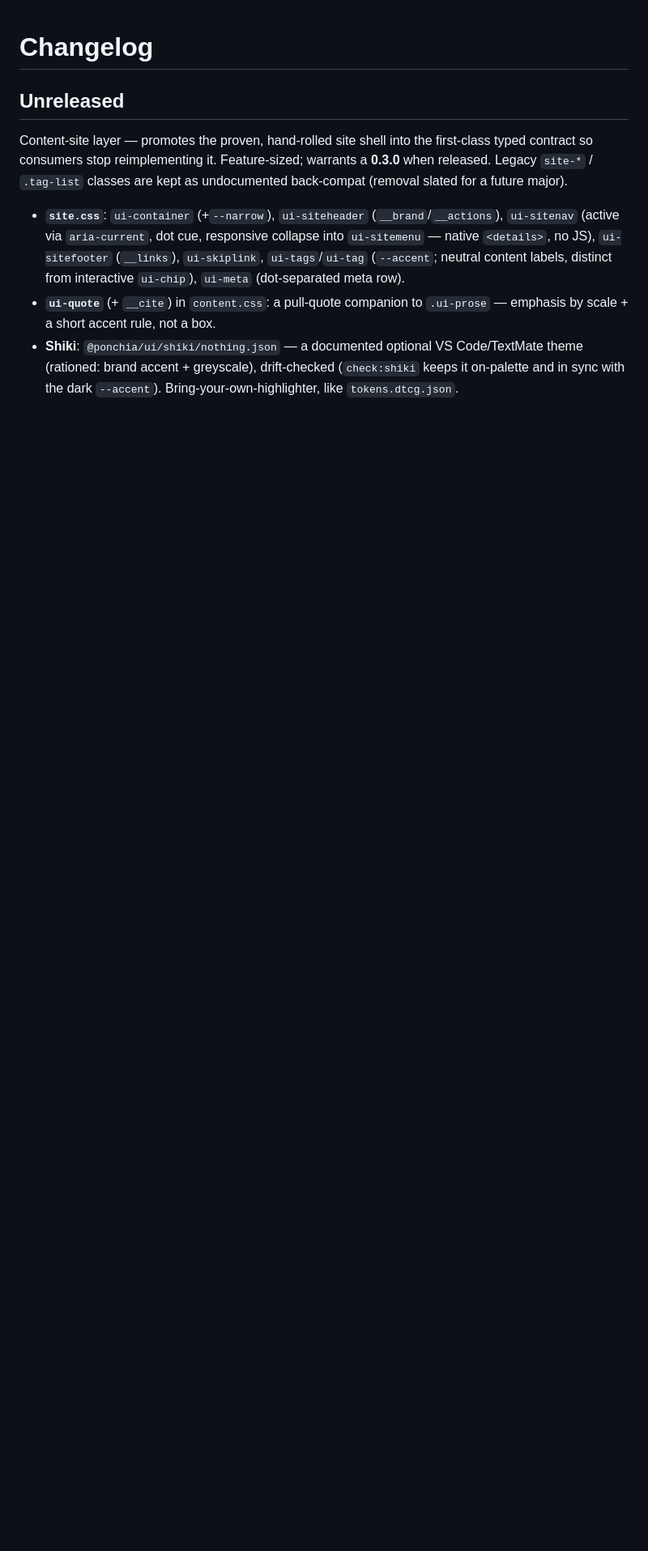
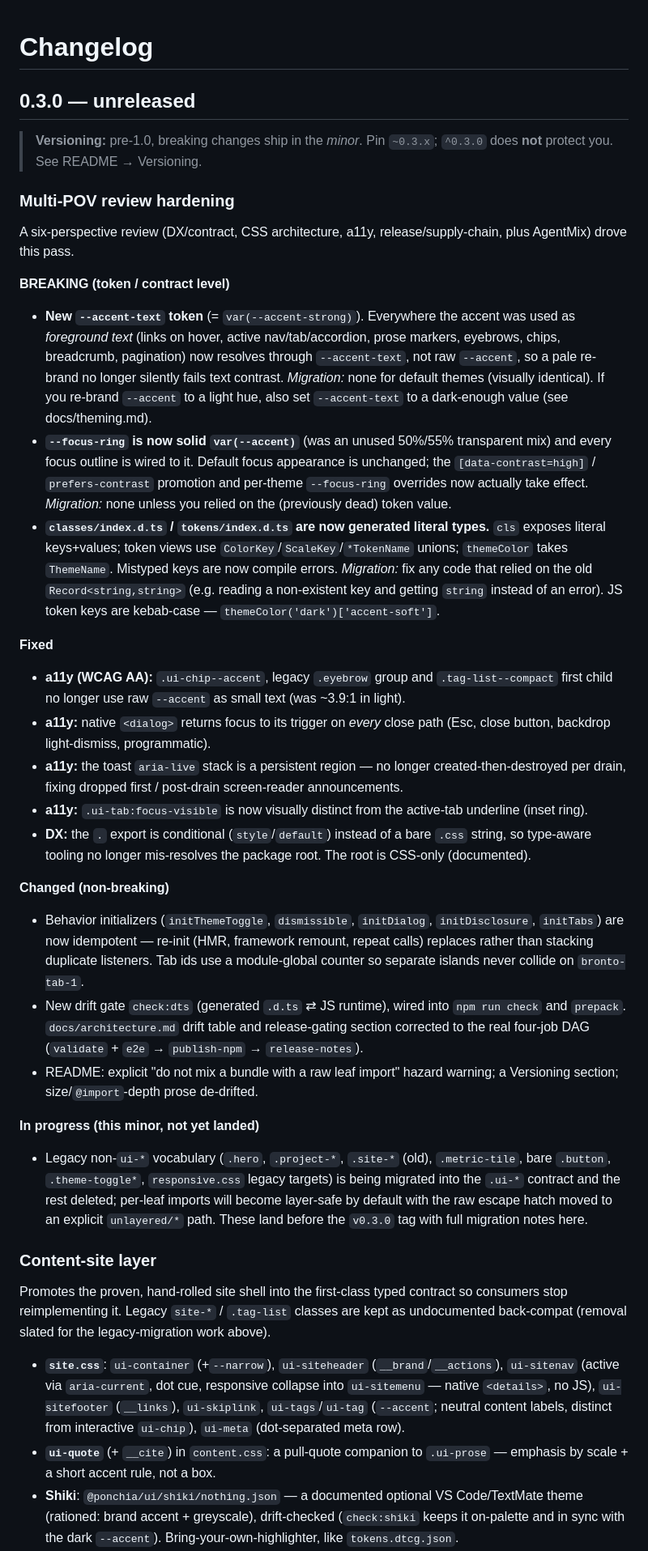
Before and after one commit to Ponchia/bronto-ui, a Markdown page: CHANGELOG.md, the part around the change. Shown at 81% size. Drawn GitHub-style; blank space fills up the shorter version.

```diff
--- a/CHANGELOG.md
+++ b/CHANGELOG.md
@@ -1,12 +1,84 @@
 # Changelog
 
-## Unreleased
+## 0.3.0 — unreleased
 
-Content-site layer — promotes the proven, hand-rolled site shell into
-the first-class typed contract so consumers stop reimplementing it.
-Feature-sized; warrants a **0.3.0** when released. Legacy `site-*` /
+> **Versioning:** pre-1.0, breaking changes ship in the _minor_. Pin
+> `~0.3.x`; `^0.3.0` does **not** protect you. See README → Versioning.
+
+### Multi-POV review hardening
+
+A six-perspective review (DX/contract, CSS architecture, a11y,
+release/supply-chain, plus AgentMix) drove this pass.
+
+**BREAKING (token / contract level)**
+
+- **New `--accent-text` token** (= `var(--accent-strong)`). Everywhere
+  the accent was used as _foreground text_ (links on hover, active
+  nav/tab/accordion, prose markers, eyebrows, chips, breadcrumb,
+  pagination) now resolves through `--accent-text`, not raw `--accent`,
+  so a pale re-brand no longer silently fails text contrast.
+  _Migration:_ none for default themes (visually identical). If you
+  re-brand `--accent` to a light hue, also set `--accent-text` to a
+  dark-enough value (see docs/theming.md).
+- **`--focus-ring` is now solid `var(--accent)`** (was an unused
+  50%/55% transparent mix) and every focus outline is wired to it.
+  Default focus appearance is unchanged; the `[data-contrast=high]` /
+  `prefers-contrast` promotion and per-theme `--focus-ring` overrides
+  now actually take effect. _Migration:_ none unless you relied on the
+  (previously dead) token value.
+- **`classes/index.d.ts` / `tokens/index.d.ts` are now generated
+  literal types.** `cls` exposes literal keys+values; token views use
+  `ColorKey`/`ScaleKey`/`*TokenName` unions; `themeColor` takes
+  `ThemeName`. Mistyped keys are now compile errors. _Migration:_ fix
+  any code that relied on the old `Record<string,string>` (e.g. reading
+  a non-existent key and getting `string` instead of an error). JS
+  token keys are kebab-case — `themeColor('dark')['accent-soft']`.
+
+**Fixed**
+
+- **a11y (WCAG AA):** `.ui-chip--accent`, legacy `.eyebrow` group and
+  `.tag-list--compact` first child no longer use raw `--accent` as
+  small text (was ~3.9:1 in light).
+- **a11y:** native `<dialog>` returns focus to its trigger on _every_
+  close path (Esc, close button, backdrop light-dismiss, programmatic).
+- **a11y:** the toast `aria-live` stack is a persistent region — no
+  longer created-then-destroyed per drain, fixing dropped first /
+  post-drain screen-reader announcements.
+- **a11y:** `.ui-tab:focus-visible` is now visually distinct from the
+  active-tab underline (inset ring).
+- **DX:** the `.` export is conditional (`style`/`default`) instead of a
+  bare `.css` string, so type-aware tooling no longer mis-resolves the
+  package root. The root is CSS-only (documented).
+
+**Changed (non-breaking)**
+
+- Behavior initializers (`initThemeToggle`, `dismissible`, `initDialog`,
+  `initDisclosure`, `initTabs`) are now idempotent — re-init (HMR,
+  framework remount, repeat calls) replaces rather than stacking
+  duplicate listeners. Tab ids use a module-global counter so separate
+  islands never collide on `bronto-tab-1`.
+- New drift gate `check:dts` (generated `.d.ts` ⇄ JS runtime), wired
+  into `npm run check` and `prepack`. `docs/architecture.md` drift table
+  and release-gating section corrected to the real four-job DAG
+  (`validate` + `e2e` → `publish-npm` → `release-notes`).
+- README: explicit "do not mix a bundle with a raw leaf import" hazard
+  warning; a Versioning section; size/`@import`-depth prose de-drifted.
+
+**In progress (this minor, not yet landed)**
+
+- Legacy non-`ui-*` vocabulary (`.hero`, `.project-*`, `.site-*` (old),
+  `.metric-tile`, bare `.button`, `.theme-toggle*`, `responsive.css`
+  legacy targets) is being migrated into the `.ui-*` contract and the
+  rest deleted; per-leaf imports will become layer-safe by default with
+  the raw escape hatch moved to an explicit `unlayered/*` path. These
+  land before the `v0.3.0` tag with full migration notes here.
+
+### Content-site layer
+
+Promotes the proven, hand-rolled site shell into the first-class typed
+contract so consumers stop reimplementing it. Legacy `site-*` /
 `.tag-list` classes are kept as undocumented back-compat (removal slated
-for a future major).
+for the legacy-migration work above).
 
 - **`site.css`**: `ui-container` (+`--narrow`), `ui-siteheader`
   (`__brand`/`__actions`), `ui-sitenav` (active via `aria-current`, dot
```
Also changed, not shown: README.md (+29 -5 lines), docs/architecture.md (+27 -13 lines).
